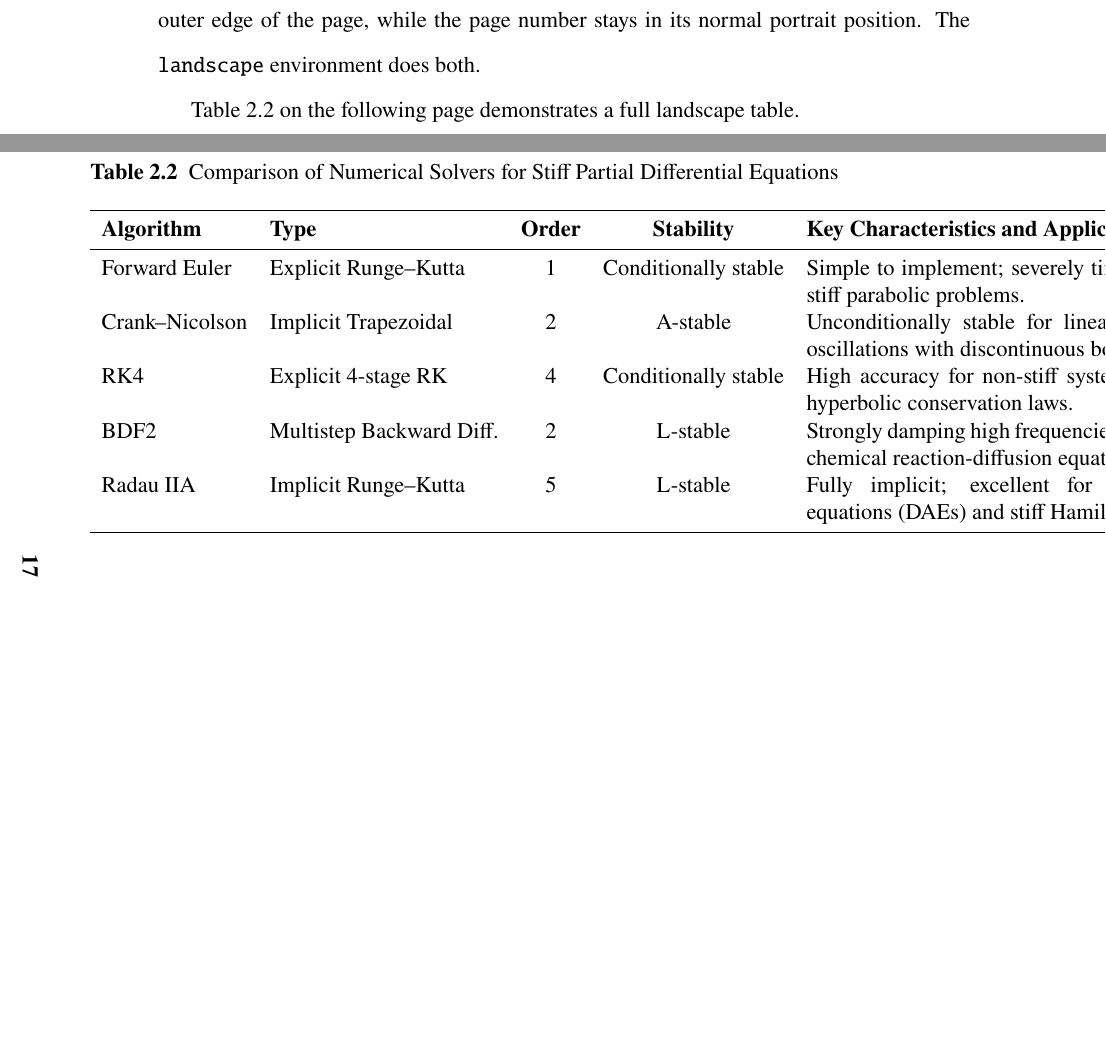
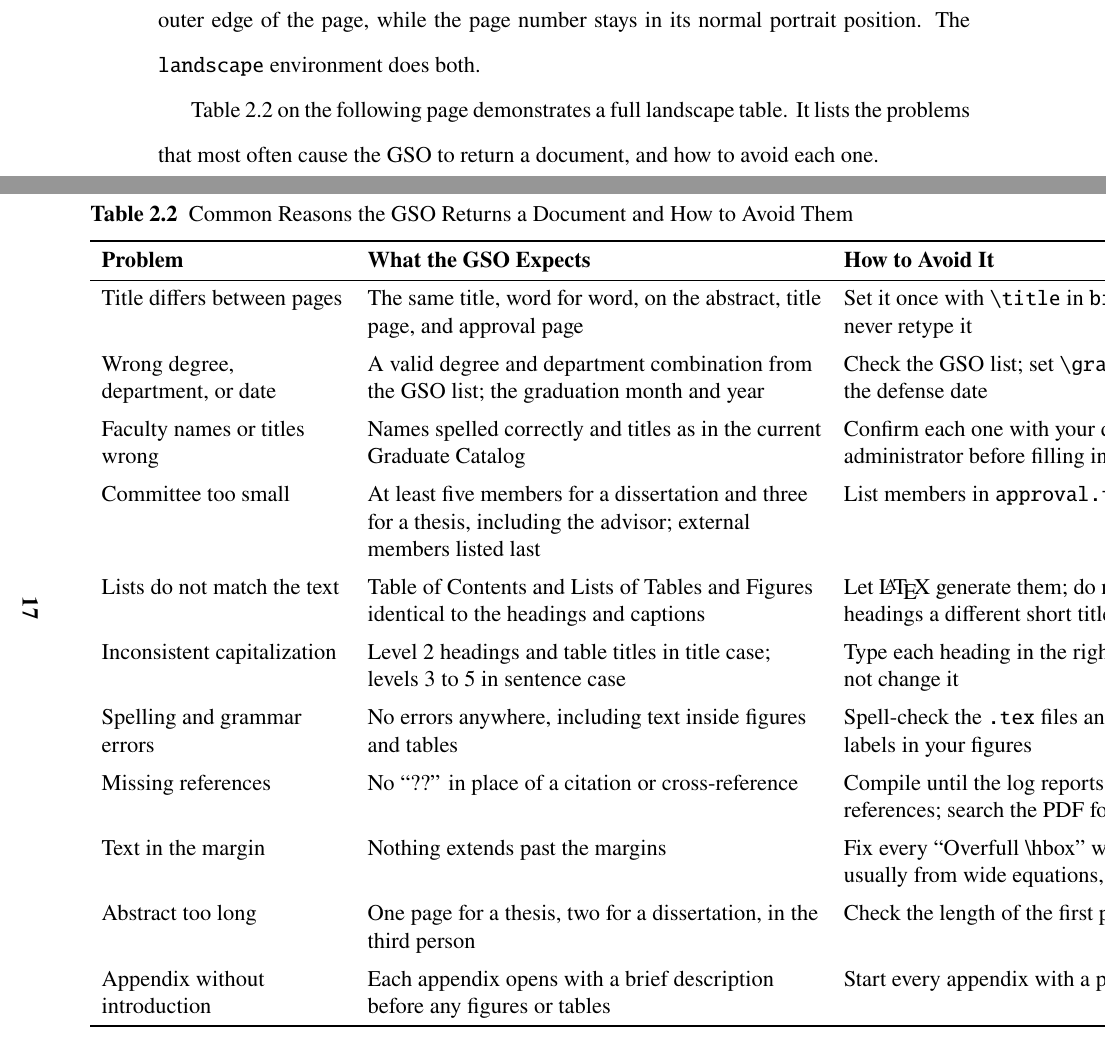
Before and after one commit to manroygood/NJIT-Thesis-Template, a LaTeX thesis (main.tex, which reads chapter2.tex): two parts of pages 29 and 31 of 45, joined at a grey line, cut so that both start at the same text, the shorter picture padded with empty space. Compiled offline with pdfLaTeX.

Commit message:
Replace placeholder Table 2.2 with common GSO rejections
The numerical-solver filler becomes a landscape table of the problems
that most often get a document returned by the GSO, what the GSO
expects, and how to avoid each one.

Co-Authored-By: Claude Opus 5.5 (1M context) <noreply@anthropic.com>
Claude-Session: https://claude.ai/code/session_01RYzRYCv2iLKumssEdo25RA

```diff
--- a/chapter2.tex
+++ b/chapter2.tex
@@ -172,23 +172,38 @@ Occasionally, a dissertation table or figure contains too many columns to fit wi
 
 The GSO requires that on a landscape page the bottom of the table or figure faces the outer edge of the page, while the page number stays in its normal portrait position. The \texttt{landscape} environment does both.
 
-Table~\ref{table:landscape_sample} on the following page demonstrates a full landscape table.
+Table~\ref{table:landscape_sample} on the following page demonstrates a full landscape table. It lists the problems that most often cause the GSO to return a document, and how to avoid each one.
 
 \begin{landscape}
 \begin{table}[htbp]
 \centering
-\caption{Comparison of Numerical Solvers for Stiff Partial Differential Equations}
+\caption{Common Reasons the GSO Returns a Document and How to Avoid Them}
 \label{table:landscape_sample}
-\vspace{6pt}
-\begin{tabularx}{\linewidth}{l l c c X}
+\begin{tabularx}{\linewidth}{>{\raggedright\arraybackslash}p{0.2\linewidth}>{\raggedright\arraybackslash}X>{\raggedright\arraybackslash}X}
 \toprule
-\textbf{Algorithm} & \textbf{Type} & \textbf{Order} & \textbf{Stability} & \textbf{Key Characteristics and Applications} \\
+\textbf{Problem} & \textbf{What the GSO Expects} & \textbf{How to Avoid It} \\
 \midrule
-Forward Euler & Explicit Runge--Kutta & 1 & Conditionally stable & Simple to implement; severely time-step restricted for stiff parabolic problems. \\
-Crank--Nicolson & Implicit Trapezoidal & 2 & A-stable & Unconditionally stable for linear diffusion; exhibits oscillations with discontinuous boundary data. \\
-RK4 & Explicit 4-stage RK & 4 & Conditionally stable & High accuracy for non-stiff systems; widely used for hyperbolic conservation laws. \\
-BDF2 & Multistep Backward Diff. & 2 & L-stable & Strongly damping high frequencies; standard choice for chemical reaction-diffusion equations. \\
-Radau IIA & Implicit Runge--Kutta & 5 & L-stable & Fully implicit; excellent for differential-algebraic equations (DAEs) and stiff Hamiltonian control. \\
+Title differs between pages & The same title, word for word, on the abstract, title page, and approval page & Set it once with \verb+\title+ in \texttt{biography.tex}; never retype it \\
+\addlinespace
+Wrong degree, department, or date & A valid degree and department combination from the GSO list; the graduation month and year & Check the GSO list; set \verb+\graduationdate+, not the defense date \\
+\addlinespace
+Faculty names or titles wrong & Names spelled correctly and titles as in the current Graduate Catalog & Confirm each one with your department administrator before filling in \texttt{approval.tex} \\
+\addlinespace
+Committee too small & At least five members for a dissertation and three for a thesis, including the advisor; external members listed last & List members in \texttt{approval.tex} in that order \\
+\addlinespace
+Lists do not match the text & Table of Contents and Lists of Tables and Figures identical to the headings and captions & Let \LaTeX\ generate them; do not give \verb+\caption+ or headings a different short title in square brackets \\
+\addlinespace
+Inconsistent capitalization & Level 2 headings and table titles in title case; levels 3 to 5 in sentence case & Type each heading in the right case; the class does not change it \\
+\addlinespace
+Spelling and grammar errors & No errors anywhere, including text inside figures and tables & Spell-check the \texttt{.tex} files and proofread the labels in your figures \\
+\addlinespace
+Missing references & No ``??'' in place of a citation or cross-reference & Compile until the log reports no undefined references; search the PDF for ``??'' \\
+\addlinespace
+Text in the margin & Nothing extends past the margins & Fix every ``Overfull \textbackslash hbox'' warning in \texttt{main.log}, usually from wide equations, tables, or URLs \\
+\addlinespace
+Abstract too long & One page for a thesis, two for a dissertation, in the third person & Check the length of the first page of the PDF \\
+\addlinespace
+Appendix without introduction & Each appendix opens with a brief description before any figures or tables & Start every appendix with a paragraph of text \\
 \bottomrule
 \end{tabularx}
 \end{table}
```
